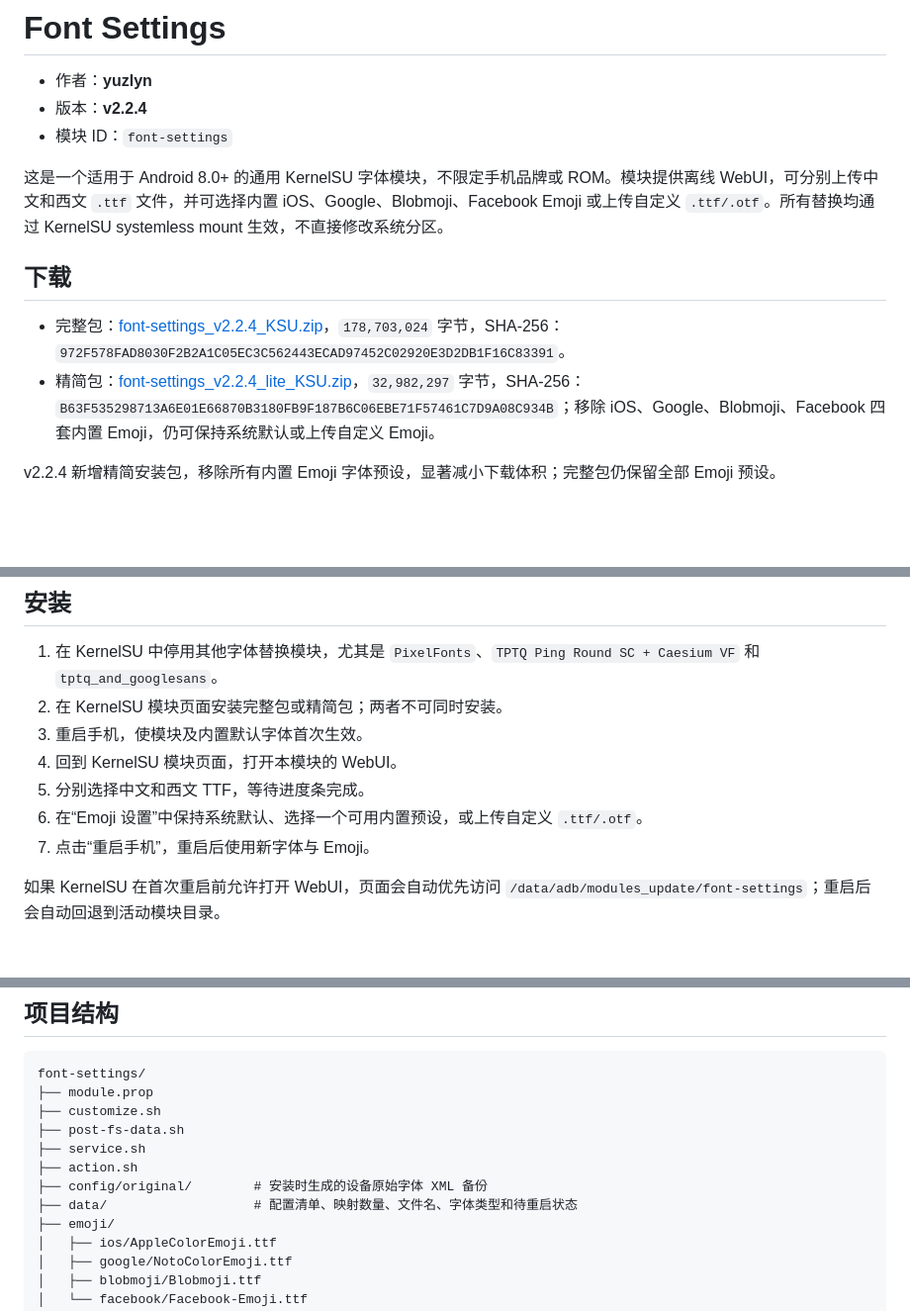
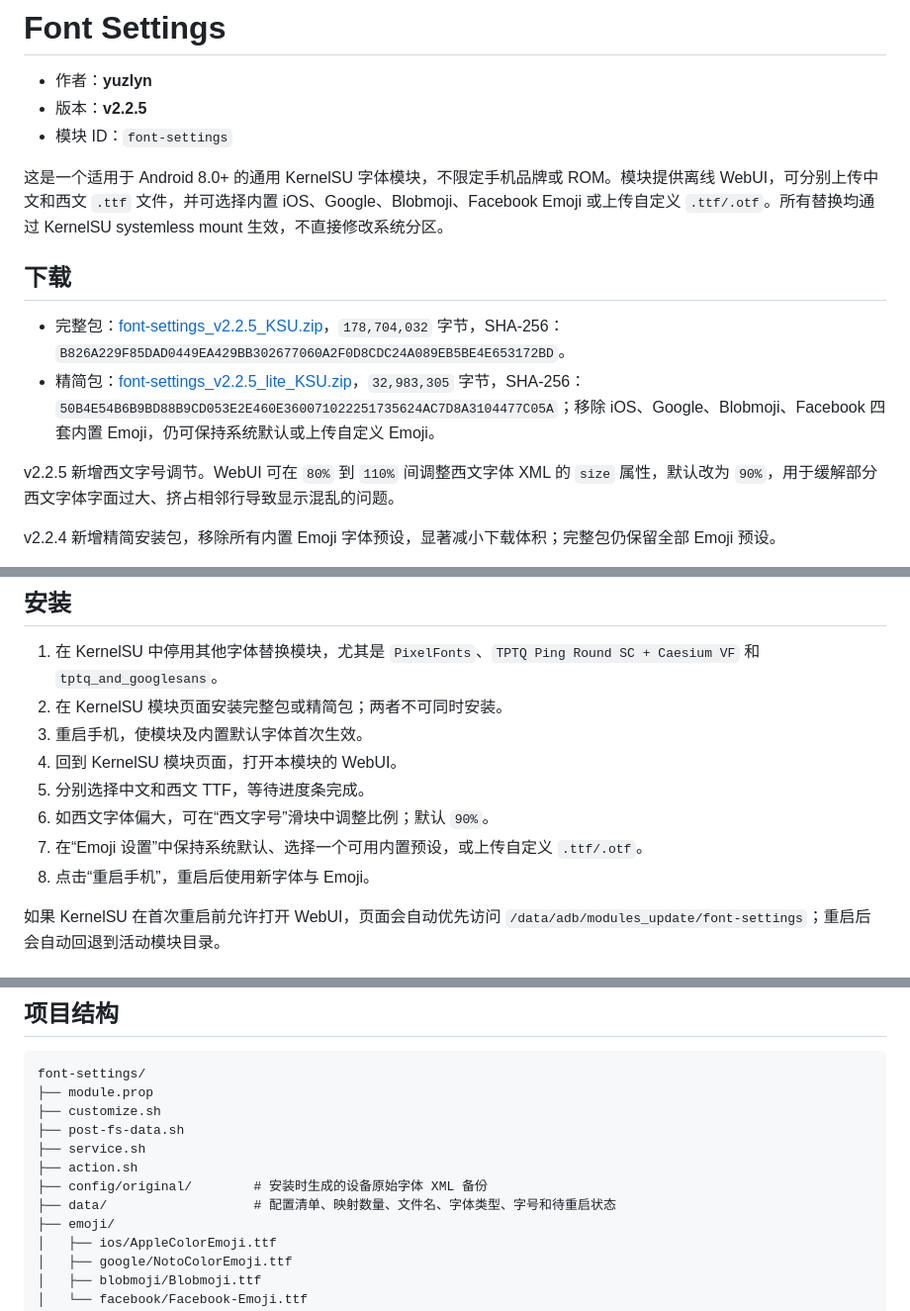
Before and after one commit to yuzlyn/font-settings, a Markdown page: README.md, 3 parts joined by grey strips. Shown: that part at 99% size. GitHub-like rendering; blank space fills up the shorter version.

Commit message:
Release v2.2.5

```diff
--- a/README.md
+++ b/README.md
@@ -1,15 +1,17 @@
 # Font Settings
 
 - 作者：**yuzlyn**
-- 版本：**v2.2.4**
+- 版本：**v2.2.5**
 - 模块 ID：`font-settings`
 
 这是一个适用于 Android 8.0+ 的通用 KernelSU 字体模块，不限定手机品牌或 ROM。模块提供离线 WebUI，可分别上传中文和西文 `.ttf` 文件，并可选择内置 iOS、Google、Blobmoji、Facebook Emoji 或上传自定义 `.ttf/.otf`。所有替换均通过 KernelSU systemless mount 生效，不直接修改系统分区。
 
 ## 下载
 
-- 完整包：[font-settings_v2.2.4_KSU.zip](https://github.com/yuzlyn/font-settings/releases/download/v2.2.4/font-settings_v2.2.4_KSU.zip)，`178,703,024` 字节，SHA-256：`972F578FAD8030F2B2A1C05EC3C562443ECAD97452C02920E3D2DB1F16C83391`。
-- 精简包：[font-settings_v2.2.4_lite_KSU.zip](https://github.com/yuzlyn/font-settings/releases/download/v2.2.4/font-settings_v2.2.4_lite_KSU.zip)，`32,982,297` 字节，SHA-256：`B63F535298713A6E01E66870B3180FB9F187B6C06EBE71F57461C7D9A08C934B`；移除 iOS、Google、Blobmoji、Facebook 四套内置 Emoji，仍可保持系统默认或上传自定义 Emoji。
+- 完整包：[font-settings_v2.2.5_KSU.zip](https://github.com/yuzlyn/font-settings/releases/download/v2.2.5/font-settings_v2.2.5_KSU.zip)，`178,704,032` 字节，SHA-256：`B826A229F85DAD0449EA429BB302677060A2F0D8CDC24A089EB5BE4E653172BD`。
+- 精简包：[font-settings_v2.2.5_lite_KSU.zip](https://github.com/yuzlyn/font-settings/releases/download/v2.2.5/font-settings_v2.2.5_lite_KSU.zip)，`32,983,305` 字节，SHA-256：`50B4E54B6B9BD88B9CD053E2E460E360071022251735624AC7D8A3104477C05A`；移除 iOS、Google、Blobmoji、Facebook 四套内置 Emoji，仍可保持系统默认或上传自定义 Emoji。
+
+v2.2.5 新增西文字号调节。WebUI 可在 `80%` 到 `110%` 间调整西文字体 XML 的 `size` 属性，默认改为 `90%`，用于缓解部分西文字体字面过大、挤占相邻行导致显示混乱的问题。
 
 v2.2.4 新增精简安装包，移除所有内置 Emoji 字体预设，显著减小下载体积；完整包仍保留全部 Emoji 预设。
 
@@ -56,8 +58,9 @@ v1.0.1 修复 KernelSU 3.2.4 新版三参数异步 `ksu.exec` 接口兼容问题
 3. 重启手机，使模块及内置默认字体首次生效。
 4. 回到 KernelSU 模块页面，打开本模块的 WebUI。
 5. 分别选择中文和西文 TTF，等待进度条完成。
-6. 在“Emoji 设置”中保持系统默认、选择一个可用内置预设，或上传自定义 `.ttf/.otf`。
-7. 点击“重启手机”，重启后使用新字体与 Emoji。
+6. 如西文字体偏大，可在“西文字号”滑块中调整比例；默认 `90%`。
+7. 在“Emoji 设置”中保持系统默认、选择一个可用内置预设，或上传自定义 `.ttf/.otf`。
+8. 点击“重启手机”，重启后使用新字体与 Emoji。
 
 如果 KernelSU 在首次重启前允许打开 WebUI，页面会自动优先访问 `/data/adb/modules_update/font-settings`；重启后会自动回退到活动模块目录。
 
@@ -148,7 +152,7 @@ font-settings/
 ├── service.sh
 ├── action.sh
 ├── config/original/        # 安装时生成的设备原始字体 XML 备份
-├── data/                   # 配置清单、映射数量、文件名、字体类型和待重启状态
+├── data/                   # 配置清单、映射数量、文件名、字体类型、字号和待重启状态
 ├── emoji/
 │   ├── ios/AppleColorEmoji.ttf
 │   ├── google/NotoColorEmoji.ttf
```
Also changed, not shown: other parts of README.md (+3 -2 lines), fontsetting-desktop-final.png, fontsetting-mobile-about.png, fontsetting-mobile-donate.png, fontsetting-mobile-final.png, 9 other files.
